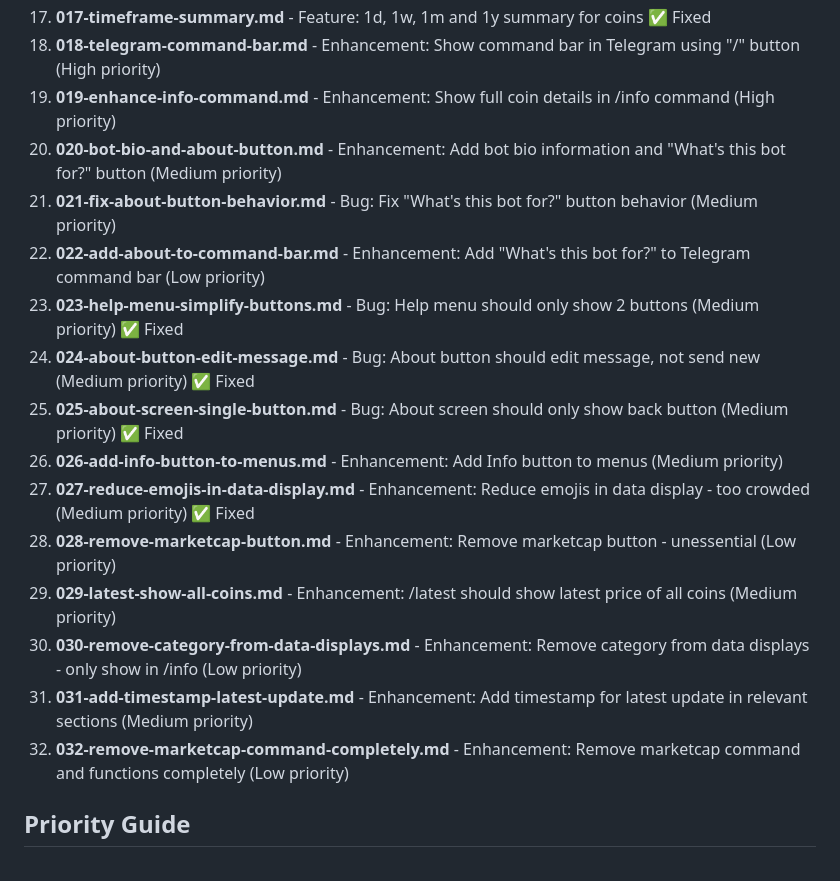
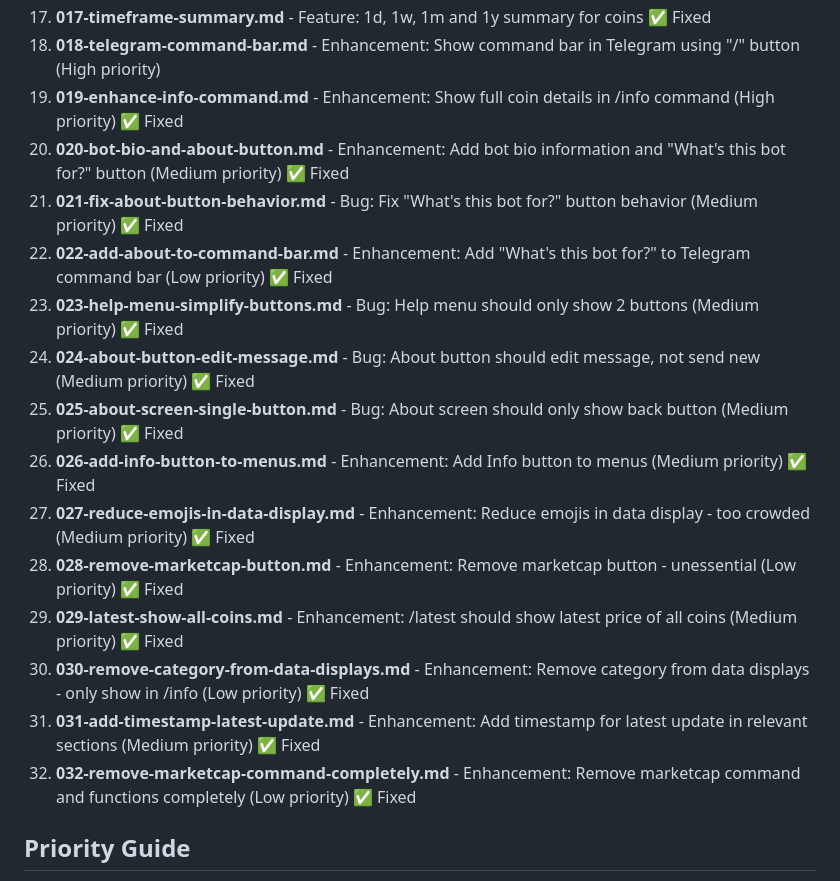
Before and after one commit to NimaArnar/CryptoMarket-Dashboard, a Markdown page: issues/README.md, the part around the change. Drawn GitHub-style.

```diff
--- a/issues/README.md
+++ b/issues/README.md
@@ -28,20 +28,20 @@ This directory contains issue templates for problems found during code review.
 16. **016-1year-chart-image.md** - Feature: 1 year chart image of coins
 17. **017-timeframe-summary.md** - Feature: 1d, 1w, 1m and 1y summary for coins ✅ Fixed
 18. **018-telegram-command-bar.md** - Enhancement: Show command bar in Telegram using "/" button (High priority)
-19. **019-enhance-info-command.md** - Enhancement: Show full coin details in /info command (High priority)
-20. **020-bot-bio-and-about-button.md** - Enhancement: Add bot bio information and "What's this bot for?" button (Medium priority)
-21. **021-fix-about-button-behavior.md** - Bug: Fix "What's this bot for?" button behavior (Medium priority)
-22. **022-add-about-to-command-bar.md** - Enhancement: Add "What's this bot for?" to Telegram command bar (Low priority)
+19. **019-enhance-info-command.md** - Enhancement: Show full coin details in /info command (High priority) ✅ Fixed
+20. **020-bot-bio-and-about-button.md** - Enhancement: Add bot bio information and "What's this bot for?" button (Medium priority) ✅ Fixed
+21. **021-fix-about-button-behavior.md** - Bug: Fix "What's this bot for?" button behavior (Medium priority) ✅ Fixed
+22. **022-add-about-to-command-bar.md** - Enhancement: Add "What's this bot for?" to Telegram command bar (Low priority) ✅ Fixed
 23. **023-help-menu-simplify-buttons.md** - Bug: Help menu should only show 2 buttons (Medium priority) ✅ Fixed
 24. **024-about-button-edit-message.md** - Bug: About button should edit message, not send new (Medium priority) ✅ Fixed
 25. **025-about-screen-single-button.md** - Bug: About screen should only show back button (Medium priority) ✅ Fixed
-26. **026-add-info-button-to-menus.md** - Enhancement: Add Info button to menus (Medium priority)
+26. **026-add-info-button-to-menus.md** - Enhancement: Add Info button to menus (Medium priority) ✅ Fixed
 27. **027-reduce-emojis-in-data-display.md** - Enhancement: Reduce emojis in data display - too crowded (Medium priority) ✅ Fixed
-28. **028-remove-marketcap-button.md** - Enhancement: Remove marketcap button - unessential (Low priority)
-29. **029-latest-show-all-coins.md** - Enhancement: /latest should show latest price of all coins (Medium priority)
-30. **030-remove-category-from-data-displays.md** - Enhancement: Remove category from data displays - only show in /info (Low priority)
-31. **031-add-timestamp-latest-update.md** - Enhancement: Add timestamp for latest update in relevant sections (Medium priority)
-32. **032-remove-marketcap-command-completely.md** - Enhancement: Remove marketcap command and functions completely (Low priority)
+28. **028-remove-marketcap-button.md** - Enhancement: Remove marketcap button - unessential (Low priority) ✅ Fixed
+29. **029-latest-show-all-coins.md** - Enhancement: /latest should show latest price of all coins (Medium priority) ✅ Fixed
+30. **030-remove-category-from-data-displays.md** - Enhancement: Remove category from data displays - only show in /info (Low priority) ✅ Fixed
+31. **031-add-timestamp-latest-update.md** - Enhancement: Add timestamp for latest update in relevant sections (Medium priority) ✅ Fixed
+32. **032-remove-marketcap-command-completely.md** - Enhancement: Remove marketcap command and functions completely (Low priority) ✅ Fixed
 
 ## Priority Guide
 
```
